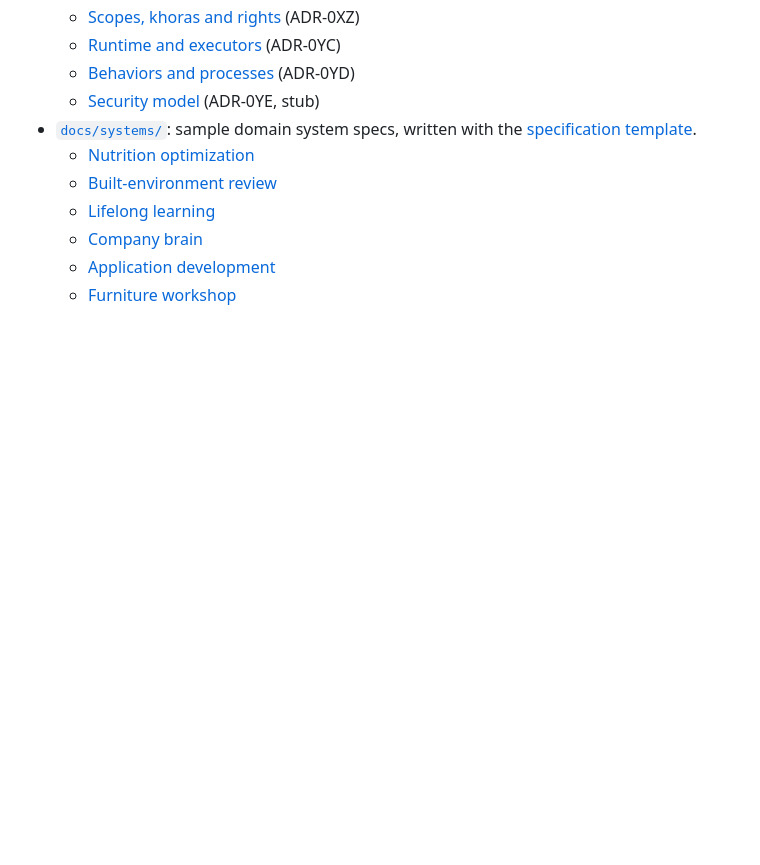
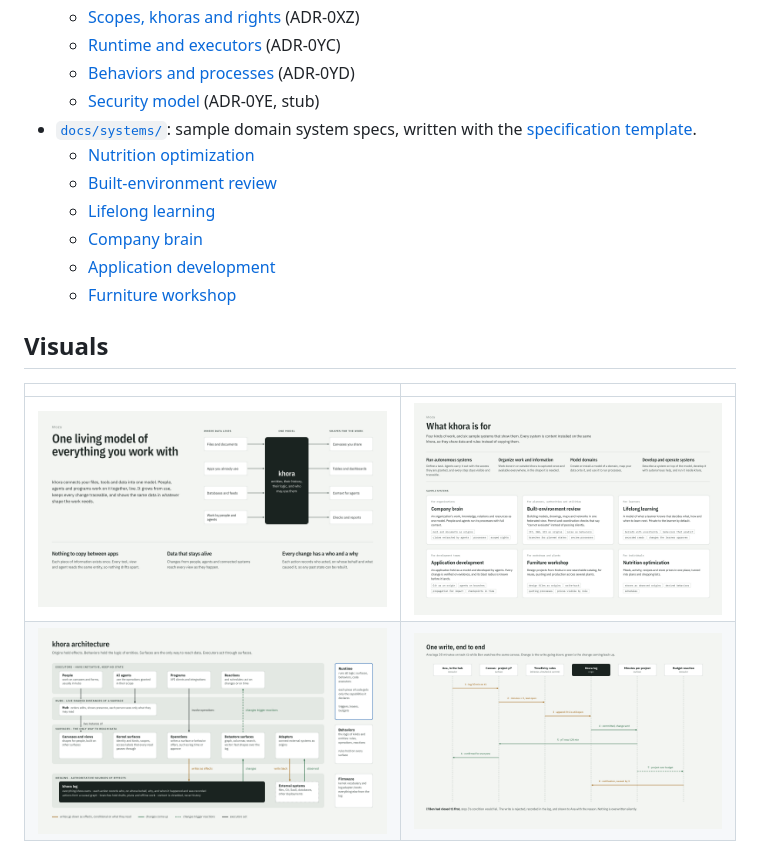
Before and after one commit to ZlGusht/khora, a Markdown page: README.md, the part around the change. Drawn GitHub-style; pictures changed too: docs/visuals/architecture.png (added), docs/visuals/one-write-end-to-end.png (added), docs/visuals/what-khora-is-for.png (added); blank space fills up the shorter version.

Commit message:
Add visuals: what khora is, its uses, architecture, one write end to end
PNG exports of the design canvas, shown in the README.

Co-Authored-By: Claude Opus 5.5 <noreply@anthropic.com>
Claude-Session: https://claude.ai/code/session_01UAjfzjeu2bYxVdq3xjGLTL

```diff
--- a/README.md
+++ b/README.md
@@ -22,3 +22,10 @@ There is no implementation code yet. The design lives in [`docs/`](docs/):
   - [Company brain](docs/systems/company-brain.md)
   - [Application development](docs/systems/application-development.md)
   - [Furniture workshop](docs/systems/furniture-workshop.md)
+
+## Visuals
+
+| | |
+| --- | --- |
+| ![What khora is](docs/visuals/what-khora-is.png) | ![What khora is for](docs/visuals/what-khora-is-for.png) |
+| ![Architecture](docs/visuals/architecture.png) | ![One write, end to end](docs/visuals/one-write-end-to-end.png) |
```
Also changed, not shown: CLAUDE.md (+1 -0 lines).
